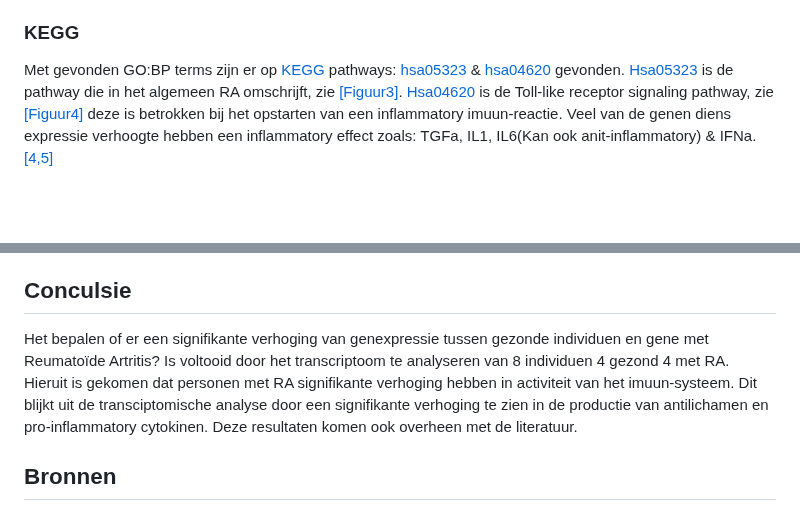
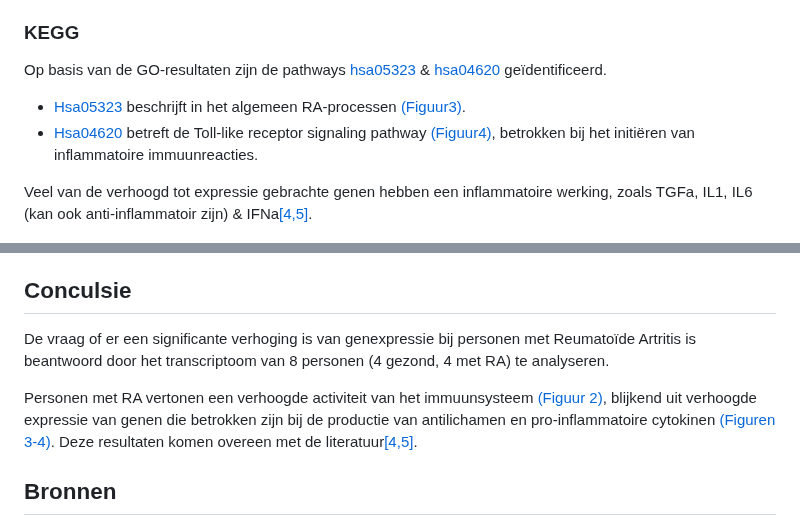
Before and after one commit to Quantum-Coder826/J2P4casusTranscriptomics, a Markdown page: README.md, 2 parts joined by grey strips. Rendered like a GitHub page; blank space fills up the shorter version.

```diff
--- a/README.md
+++ b/README.md
@@ -149,13 +149,13 @@ Gene Ontology analyse van Biological Process (BP) afgebeeld zijn eerste 10 van a
 
 ### KEGG
 
-Met gevonden GO:BP terms zijn er op [KEGG](https://www.kegg.jp/) pathways: [hsa05323](https://www.kegg.jp/entry/hsa05323) & [hsa04620](https://www.kegg.jp/entry/hsa04620) gevonden.
-[Hsa05323](https://www.kegg.jp/entry/hsa05323) is de pathway die in het algemeen RA omschrijft, zie [[Figuur3]](#Fig3).
-[Hsa04620](https://www.kegg.jp/entry/hsa04620) is de Toll-like receptor signaling pathway, zie [[Figuur4]](#Fig4)
-deze is betrokken bij het opstarten van een inflammatory imuun-reactie.
-Veel van de genen diens expressie verhoogte hebben een inflammatory effect zoals:
-TGFa, IL1, IL6(Kan ook anit-inflammatory) & IFNa.[[4,5]](#4)
+Op basis van de GO-resultaten zijn de pathways [hsa05323](https://www.kegg.jp/entry/hsa05323) & [hsa04620](https://www.kegg.jp/entry/hsa04620) geïdentificeerd.
 
+* [Hsa05323](https://www.kegg.jp/entry/hsa05323) beschrijft in het algemeen RA-processen [(Figuur3)](#Fig3).
+* [Hsa04620](https://www.kegg.jp/entry/hsa04620) betreft de Toll-like receptor signaling pathway [(Figuur4)](#Fig4), betrokken bij het initiëren van inflammatoire immuunreacties.
+
+Veel van de verhoogd tot expressie gebrachte genen hebben een inflammatoire werking,
+zoals TGFa, IL1, IL6 (kan ook anti-inflammatoir zijn) & IFNa[[4,5]](#4).
 
 ![RA pathway](./results/hsa05323.pathview.png) <a id="Fig3">Figuur3:</a> *KEGG ziekte pathway diagram hsa05323, de algemene processen betrokken bij RA. Groen gekleurde boxen zijn up-regulerende genen rode down-regulernd. Het overgroot gedeelte van de up-gereguleerde genen stimuleert een immuunrespons.*
 
@@ -163,7 +163,12 @@ TGFa, IL1, IL6(Kan ook anit-inflammatory) & IFNa.[[4,5]](#4)
 
 ## Conculsie
 
-Het bepalen of er een signifikante verhoging van genexpressie tussen gezonde individuen en gene met Reumatoïde Artritis? Is voltooid door het transcriptoom te analyseren van 8 individuen 4 gezond 4 met RA. Hieruit is gekomen dat personen met RA signifikante verhoging hebben in activiteit van het imuun-systeem. Dit blijkt uit de transciptomische analyse door een signifikante verhoging te zien in de productie van antilichamen en pro-inflammatory cytokinen. Deze resultaten komen ook overheen met de literatuur.
+De vraag of er een significante verhoging is van genexpressie bij personen met Reumatoïde Artritis is beantwoord
+door het transcriptoom van 8 personen (4 gezond, 4 met RA) te analyseren.
+
+Personen met RA vertonen een verhoogde activiteit van het immuunsysteem [(Figuur 2)](#Fig2),
+blijkend uit verhoogde expressie van genen die betrokken zijn bij de productie van antilichamen
+en pro-inflammatoire cytokinen [(Figuren 3-4)](#Fig3). Deze resultaten komen overeen met de literatuur[[4,5]](#4).
 
 ## Bronnen
 
```
Also changed, not shown: other parts of README.md (+44 -44 lines).
